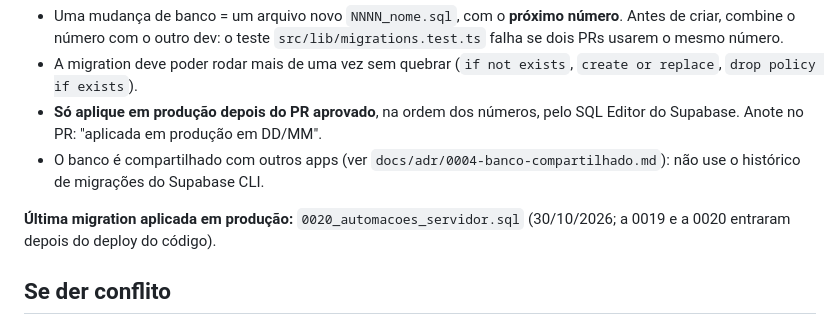
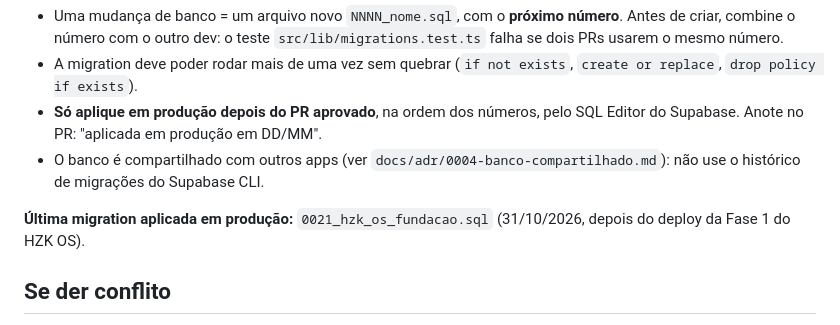
Before and after one commit to operacionalos96-cpu/OperacionalOS, a Markdown page: COLABORACAO.md, the part around the change. Drawn GitHub-style.

Commit message:
Registra a 0021 como aplicada em produção
Co-Authored-By: Claude Opus 5.5 <noreply@anthropic.com>

```diff
--- a/COLABORACAO.md
+++ b/COLABORACAO.md
@@ -55,7 +55,7 @@ Depois, no GitHub, abra um **Pull Request** para a `main`:
 - O banco é compartilhado com outros apps (ver `docs/adr/0004-banco-compartilhado.md`): não use o
   histórico de migrações do Supabase CLI.
 
-**Última migration aplicada em produção:** `0020_automacoes_servidor.sql` (30/10/2026; a 0019 e a 0020 entraram depois do deploy do código).
+**Última migration aplicada em produção:** `0021_hzk_os_fundacao.sql` (31/10/2026, depois do deploy da Fase 1 do HZK OS).
 
 ## Se der conflito
 
```
